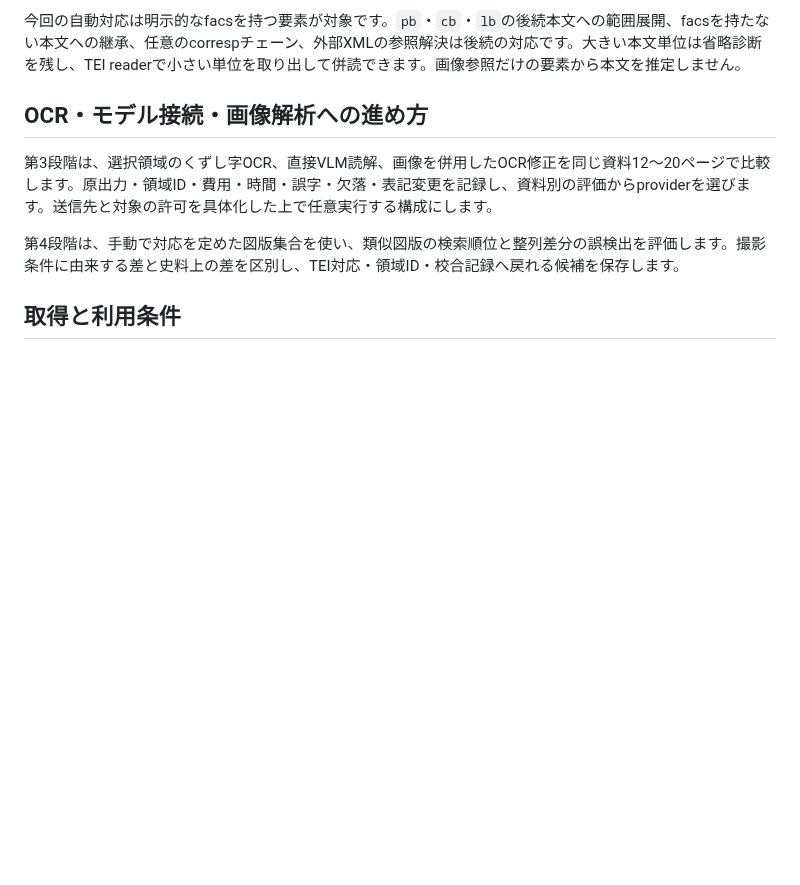
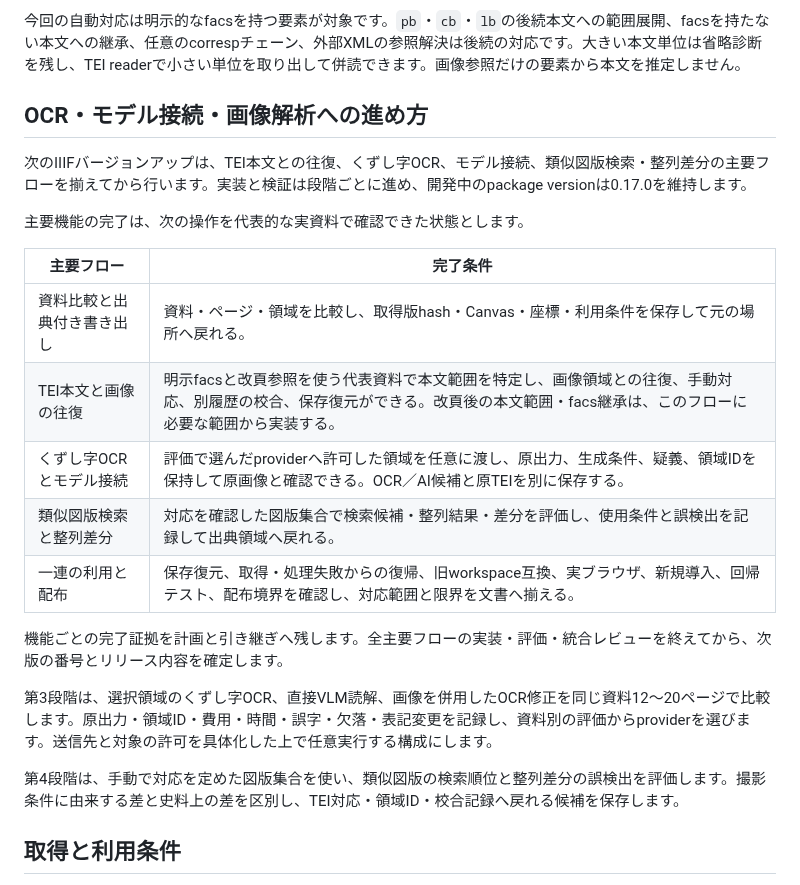
Before and after one commit to itarunnn/jp-lit-mcp, a Markdown page: docs/iiif-workbench.md, the part around the change. Drawn GitHub-style; blank space fills up the shorter version.

Commit message:
docs: release IIIF after completing the major workflows

```diff
--- a/docs/iiif-workbench.md
+++ b/docs/iiif-workbench.md
@@ -142,6 +142,20 @@ surfaceの座標は任意の座標空間です。`surface/@sameAs`がCanvasを
 
 ## OCR・モデル接続・画像解析への進め方
 
+次のIIIFバージョンアップは、TEI本文との往復、くずし字OCR、モデル接続、類似図版検索・整列差分の主要フローを揃えてから行います。実装と検証は段階ごとに進め、開発中のpackage versionは0.17.0を維持します。
+
+主要機能の完了は、次の操作を代表的な実資料で確認できた状態とします。
+
+| 主要フロー | 完了条件 |
+| --- | --- |
+| 資料比較と出典付き書き出し | 資料・ページ・領域を比較し、取得版hash・Canvas・座標・利用条件を保存して元の場所へ戻れる。 |
+| TEI本文と画像の往復 | 明示facsと改頁参照を使う代表資料で本文範囲を特定し、画像領域との往復、手動対応、別履歴の校合、保存復元ができる。改頁後の本文範囲・facs継承は、このフローに必要な範囲から実装する。 |
+| くずし字OCRとモデル接続 | 評価で選んだproviderへ許可した領域を任意に渡し、原出力、生成条件、疑義、領域IDを保持して原画像と確認できる。OCR／AI候補と原TEIを別に保存する。 |
+| 類似図版検索と整列差分 | 対応を確認した図版集合で検索候補・整列結果・差分を評価し、使用条件と誤検出を記録して出典領域へ戻れる。 |
+| 一連の利用と配布 | 保存復元、取得・処理失敗からの復帰、旧workspace互換、実ブラウザ、新規導入、回帰テスト、配布境界を確認し、対応範囲と限界を文書へ揃える。 |
+
+機能ごとの完了証拠を計画と引き継ぎへ残します。全主要フローの実装・評価・統合レビューを終えてから、次版の番号とリリース内容を確定します。
+
 第3段階は、選択領域のくずし字OCR、直接VLM読解、画像を併用したOCR修正を同じ資料12〜20ページで比較します。原出力・領域ID・費用・時間・誤字・欠落・表記変更を記録し、資料別の評価からproviderを選びます。送信先と対象の許可を具体化した上で任意実行する構成にします。
 
 第4段階は、手動で対応を定めた図版集合を使い、類似図版の検索順位と整列差分の誤検出を評価します。撮影条件に由来する差と史料上の差を区別し、TEI対応・領域ID・校合記録へ戻れる候補を保存します。
```
Also changed, not shown: docs/project-status.md (+1 -0 lines).
